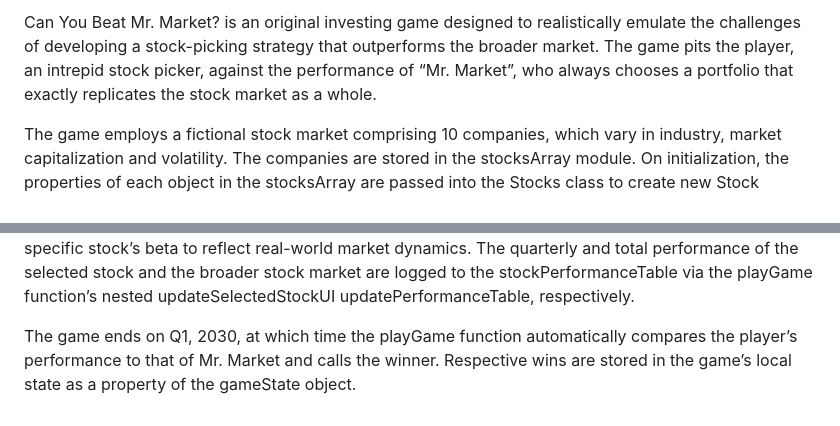
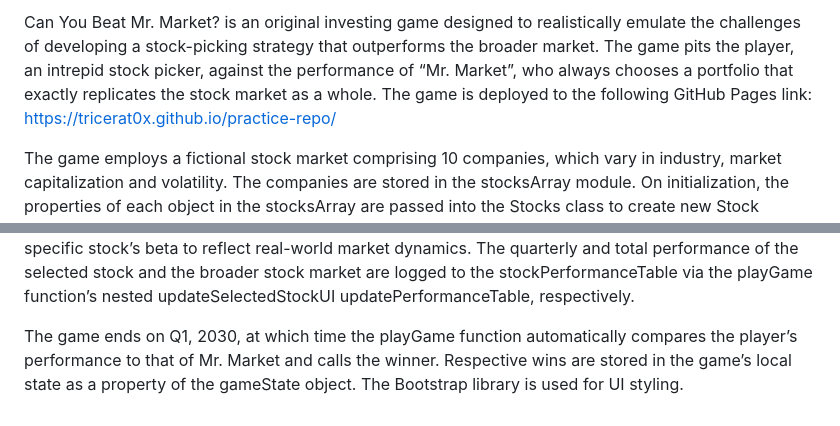
Before and after one commit to tricerat0x/practice-repo, a Markdown page: README.md, 2 parts joined by grey strips. GitHub-like rendering.

```diff
--- a/README.md
+++ b/README.md
@@ -1,4 +1,4 @@
-Can You Beat Mr. Market? is an original investing game designed to realistically emulate the challenges of developing a stock-picking strategy that outperforms the broader market. The game pits the player, an intrepid stock picker, against the performance of “Mr. Market”, who always chooses a portfolio that exactly replicates the stock market as a whole.
+Can You Beat Mr. Market? is an original investing game designed to realistically emulate the challenges of developing a stock-picking strategy that outperforms the broader market. The game pits the player, an intrepid stock picker, against the performance of “Mr. Market”, who always chooses a portfolio that exactly replicates the stock market as a whole. The game is deployed to the following GitHub Pages link: https://tricerat0x.github.io/practice-repo/
 
 The game employs a fictional stock market comprising 10 companies, which vary in industry, market capitalization and volatility. The companies are stored in the stocksArray module. On initialization, the properties of each object in the stocksArray are passed into the Stocks class to create new Stock object-instances. These Stock objects are then pushed to the gameState module’s allStocks array on initialization.
 
@@ -14,4 +14,4 @@ Each stock, meanwhile, exhibits a constant “beta”, which represents that par
 
 After resetting mktVol, the updateAllStockPrices method iterates through each stock and calls the updateStockPrice method. This method determines the specific quarterly performance for each stock based on mktVol and a stock-specific randomizer. The effect of mktVol is modulated based on the specific stock’s beta to reflect real-world market dynamics. The quarterly and total performance of the selected stock and the broader stock market are logged to the stockPerformanceTable via the playGame function’s nested updateSelectedStockUI updatePerformanceTable, respectively.
 
-The game ends on Q1, 2030, at which time the playGame function automatically compares the player’s performance to that of Mr. Market and calls the winner. Respective wins are stored in the game’s local state as a property of the gameState object.
+The game ends on Q1, 2030, at which time the playGame function automatically compares the player’s performance to that of Mr. Market and calls the winner. Respective wins are stored in the game’s local state as a property of the gameState object. The Bootstrap library is used for UI styling.
```
